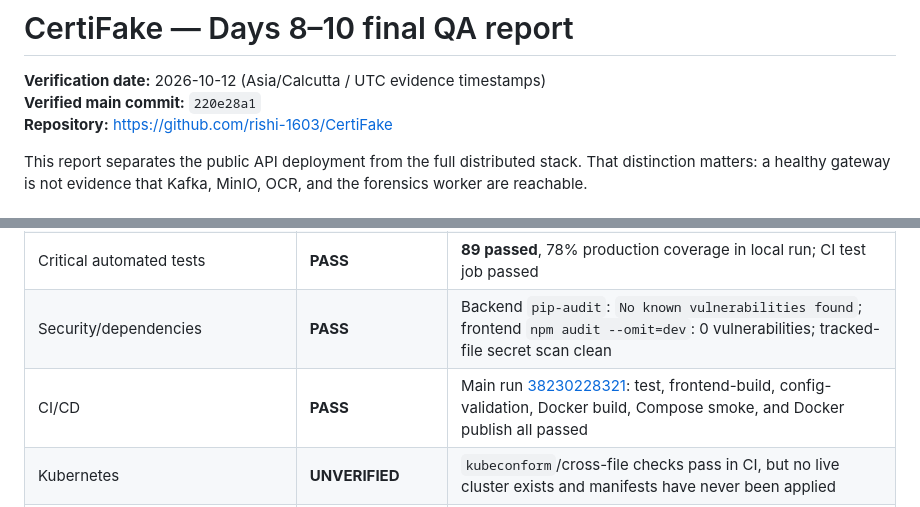
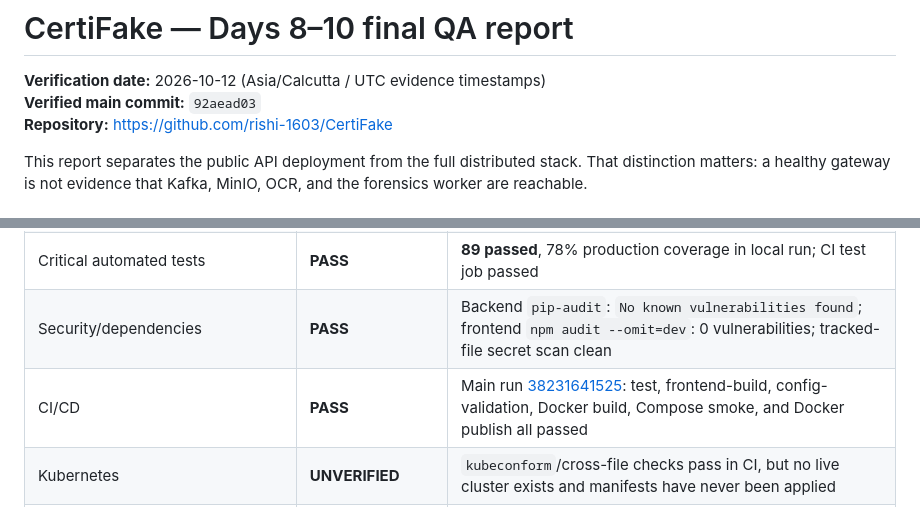
Before and after one commit to rishi-1603/CertiFake, a Markdown page: docs/FINAL_QA_REPORT.md, 2 parts joined by grey strips. Drawn GitHub-style.

Commit message:
Refresh final QA report identifiers (#4)
Co-authored-by: portfolio-audit <audit@local>

```diff
--- a/docs/FINAL_QA_REPORT.md
+++ b/docs/FINAL_QA_REPORT.md
@@ -1,7 +1,7 @@
 # CertiFake — Days 8–10 final QA report
 
 **Verification date:** 2026-10-12 (Asia/Calcutta / UTC evidence timestamps)
-**Verified main commit:** `220e28a1`
+**Verified main commit:** `92aead03`
 **Repository:** https://github.com/rishi-1603/CertiFake
 
 This report separates the public API deployment from the full distributed stack.
@@ -30,7 +30,7 @@ MinIO/Kafka, so a successful live document-processing workflow is not claimed.
 | Live successful upload | **UNVERIFIED / deployment PARTIAL** | A valid rendered certificate returned the designed 503 storage-unavailable response because MinIO/Kafka are not reachable in the Render environment |
 | Critical automated tests | **PASS** | **89 passed**, 78% production coverage in local run; CI test job passed |
 | Security/dependencies | **PASS** | Backend `pip-audit`: `No known vulnerabilities found`; frontend `npm audit --omit=dev`: 0 vulnerabilities; tracked-file secret scan clean |
-| CI/CD | **PASS** | Main run [38230228321](https://github.com/rishi-1603/CertiFake/actions/runs/38230228321): test, frontend-build, config-validation, Docker build, Compose smoke, and Docker publish all passed |
+| CI/CD | **PASS** | Main run [38231641525](https://github.com/rishi-1603/CertiFake/actions/runs/38231641525): test, frontend-build, config-validation, Docker build, Compose smoke, and Docker publish all passed |
 | Kubernetes | **UNVERIFIED** | `kubeconform`/cross-file checks pass in CI, but no live cluster exists and manifests have never been applied |
 | README/architecture/screenshots | **PASS** | README now distinguishes live Render degradation from CI full-stack evidence; `docs/architecture.svg` and genuine UI captures are included |
 | Second verification | **PASS for controls / PARTIAL for live full pipeline** | CI rerun after documentation/frontend changes; live auth, validation, 503, and metrics rechecked |
```
